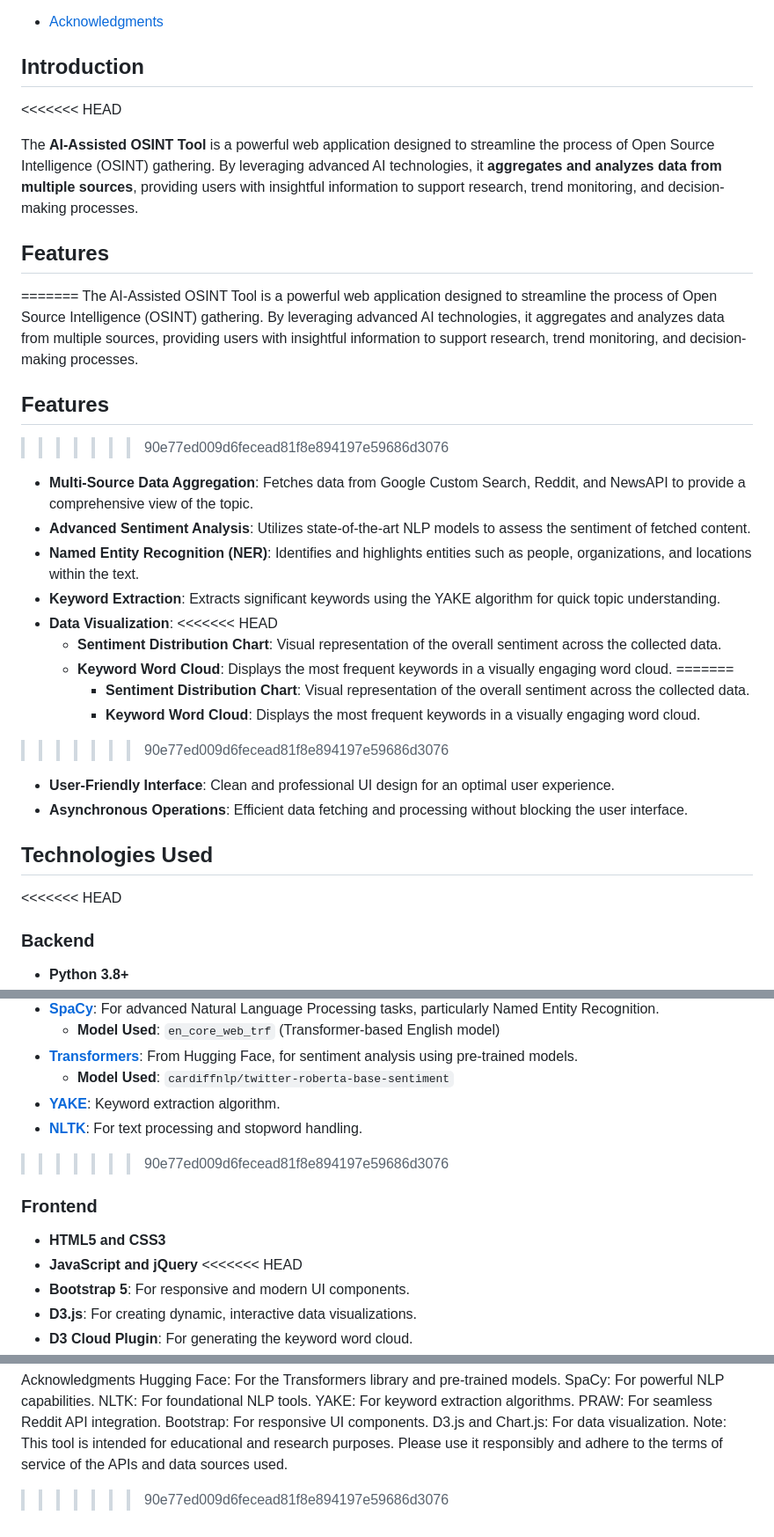
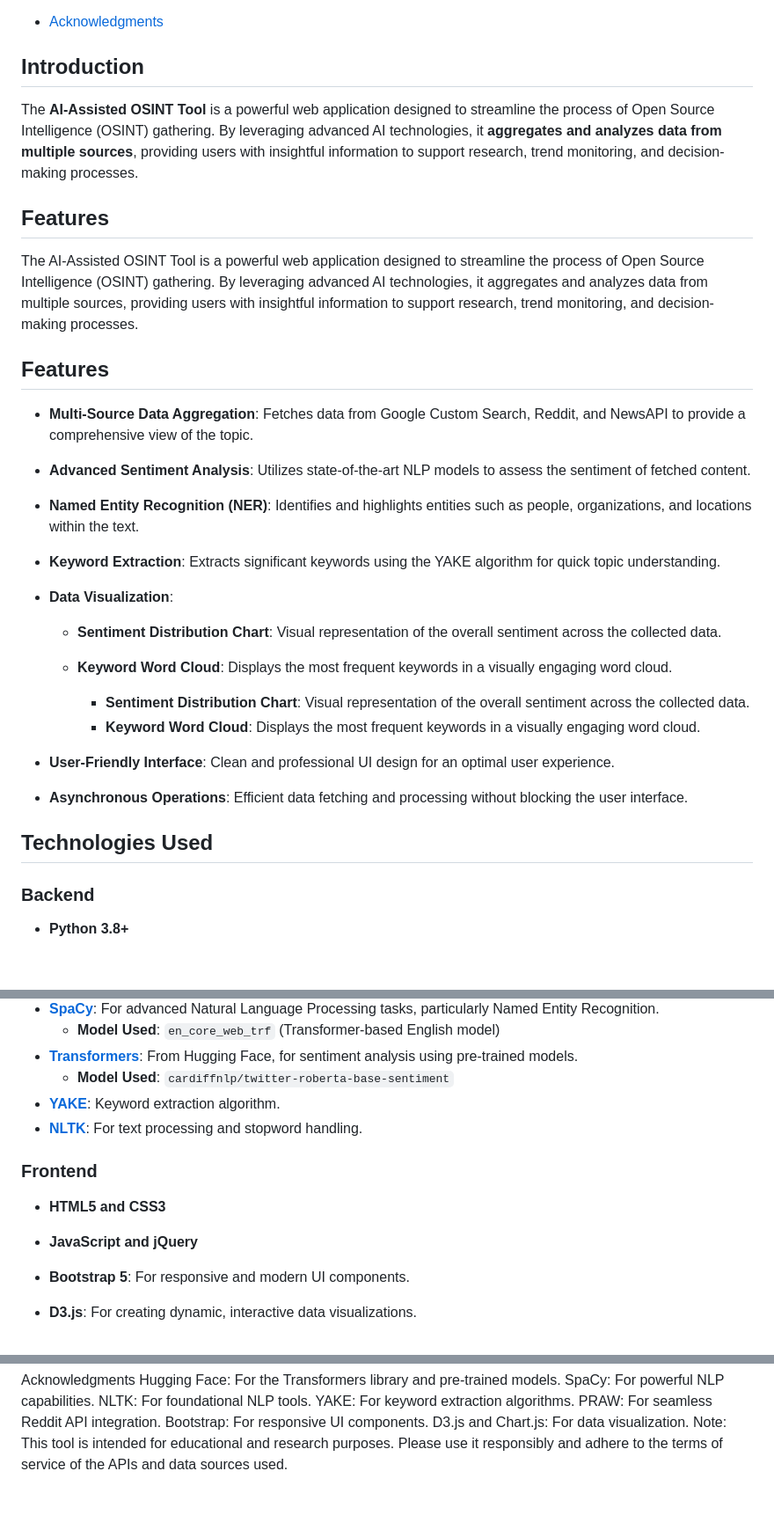
Before and after one commit to ShabalalaWATP/ai-assisted-osint-tool, a Markdown page: README.md, 3 parts joined by grey strips. Shown at 88% size. Drawn GitHub-style; blank space fills up the shorter version.

```diff
--- a/README.md
+++ b/README.md
@@ -48,34 +48,32 @@
 - [Acknowledgments](#acknowledgments)
 
 ## Introduction
-<<<<<<< HEAD
 
 The **AI-Assisted OSINT Tool** is a powerful web application designed to streamline the process of Open Source Intelligence (OSINT) gathering. By leveraging advanced AI technologies, it **aggregates and analyzes data from multiple sources**, providing users with insightful information to support research, trend monitoring, and decision-making processes.
 
 ## Features
 
-=======
 The AI-Assisted OSINT Tool is a powerful web application designed to streamline the process of Open Source Intelligence (OSINT) gathering. By leveraging advanced AI technologies, it aggregates and analyzes data from multiple sources, providing users with insightful information to support research, trend monitoring, and decision-making processes.
 
 ## Features
->>>>>>> 90e77ed009d6fecead81f8e894197e59686d3076
+
 - **Multi-Source Data Aggregation**: Fetches data from Google Custom Search, Reddit, and NewsAPI to provide a comprehensive view of the topic.
 - **Advanced Sentiment Analysis**: Utilizes state-of-the-art NLP models to assess the sentiment of fetched content.
 - **Named Entity Recognition (NER)**: Identifies and highlights entities such as people, organizations, and locations within the text.
 - **Keyword Extraction**: Extracts significant keywords using the YAKE algorithm for quick topic understanding.
 - **Data Visualization**:
-<<<<<<< HEAD
+
   - **Sentiment Distribution Chart**: Visual representation of the overall sentiment across the collected data.
   - **Keyword Word Cloud**: Displays the most frequent keywords in a visually engaging word cloud.
-=======
+
     - **Sentiment Distribution Chart**: Visual representation of the overall sentiment across the collected data.
     - **Keyword Word Cloud**: Displays the most frequent keywords in a visually engaging word cloud.
->>>>>>> 90e77ed009d6fecead81f8e894197e59686d3076
+
 - **User-Friendly Interface**: Clean and professional UI design for an optimal user experience.
 - **Asynchronous Operations**: Efficient data fetching and processing without blocking the user interface.
 
 ## Technologies Used
-<<<<<<< HEAD
+
 
 ### Backend
 - **Python 3.8+**
@@ -104,12 +102,12 @@ The AI-Assisted OSINT Tool is a powerful web application designed to streamline
     - **Model Used**: `cardiffnlp/twitter-roberta-base-sentiment`
 - **[YAKE](https://github.com/LIAAD/yake)**: Keyword extraction algorithm.
 - **[NLTK](https://www.nltk.org/)**: For text processing and stopword handling.
->>>>>>> 90e77ed009d6fecead81f8e894197e59686d3076
+
 
 ### Frontend
 - **HTML5 and CSS3**
 - **JavaScript and jQuery**
-<<<<<<< HEAD
+
 - **Bootstrap 5**: For responsive and modern UI components.
 - **D3.js**: For creating dynamic, interactive data visualizations.
 - **D3 Cloud Plugin**: For generating the keyword word cloud.
@@ -618,4 +616,3 @@ PRAW: For seamless Reddit API integration.
 Bootstrap: For responsive UI components.
 D3.js and Chart.js: For data visualization.
 Note: This tool is intended for educational and research purposes. Please use it responsibly and adhere to the terms of service of the APIs and data sources used.
->>>>>>> 90e77ed009d6fecead81f8e894197e59686d3076
```
Also changed, not shown: other parts of README.md (+3 -3 lines).
